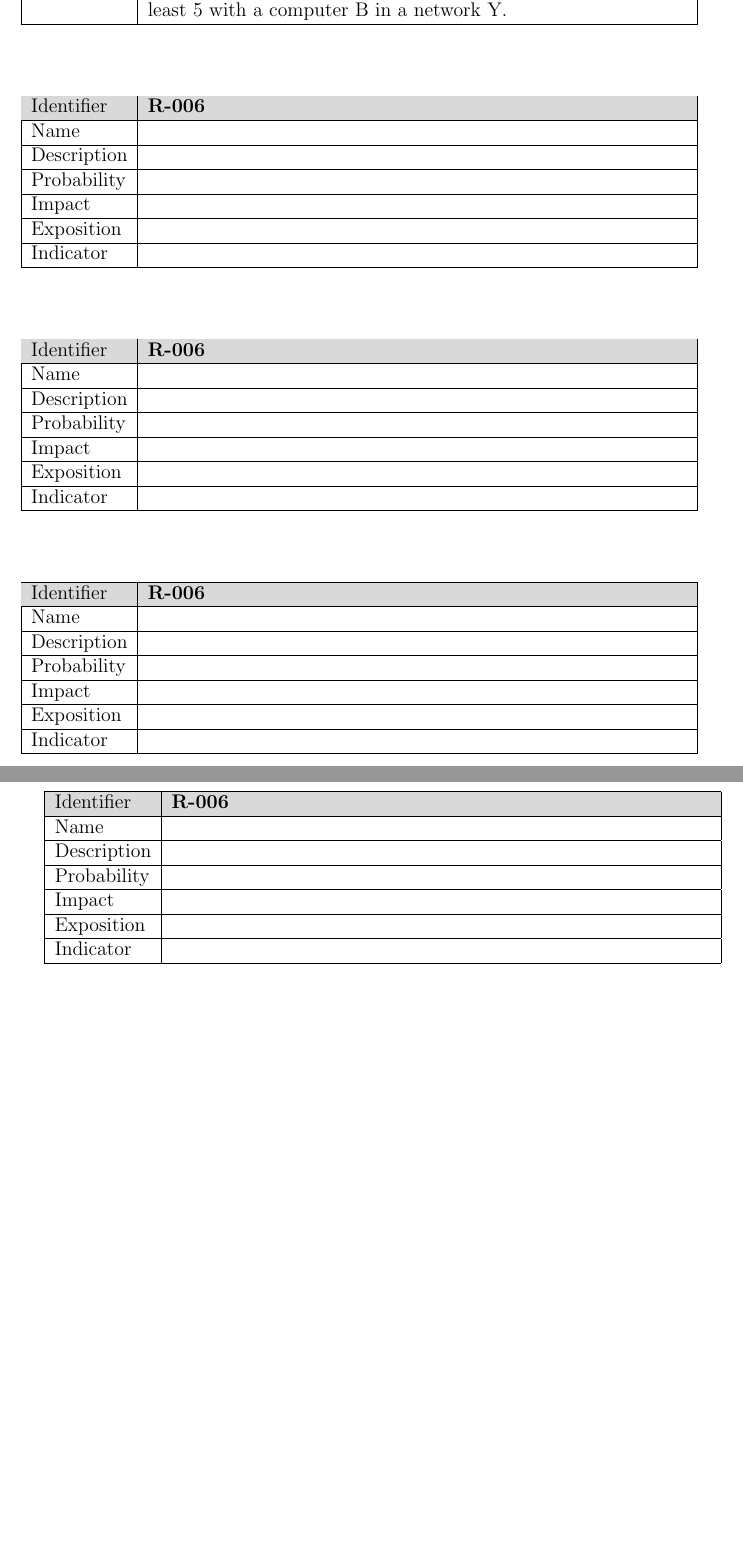
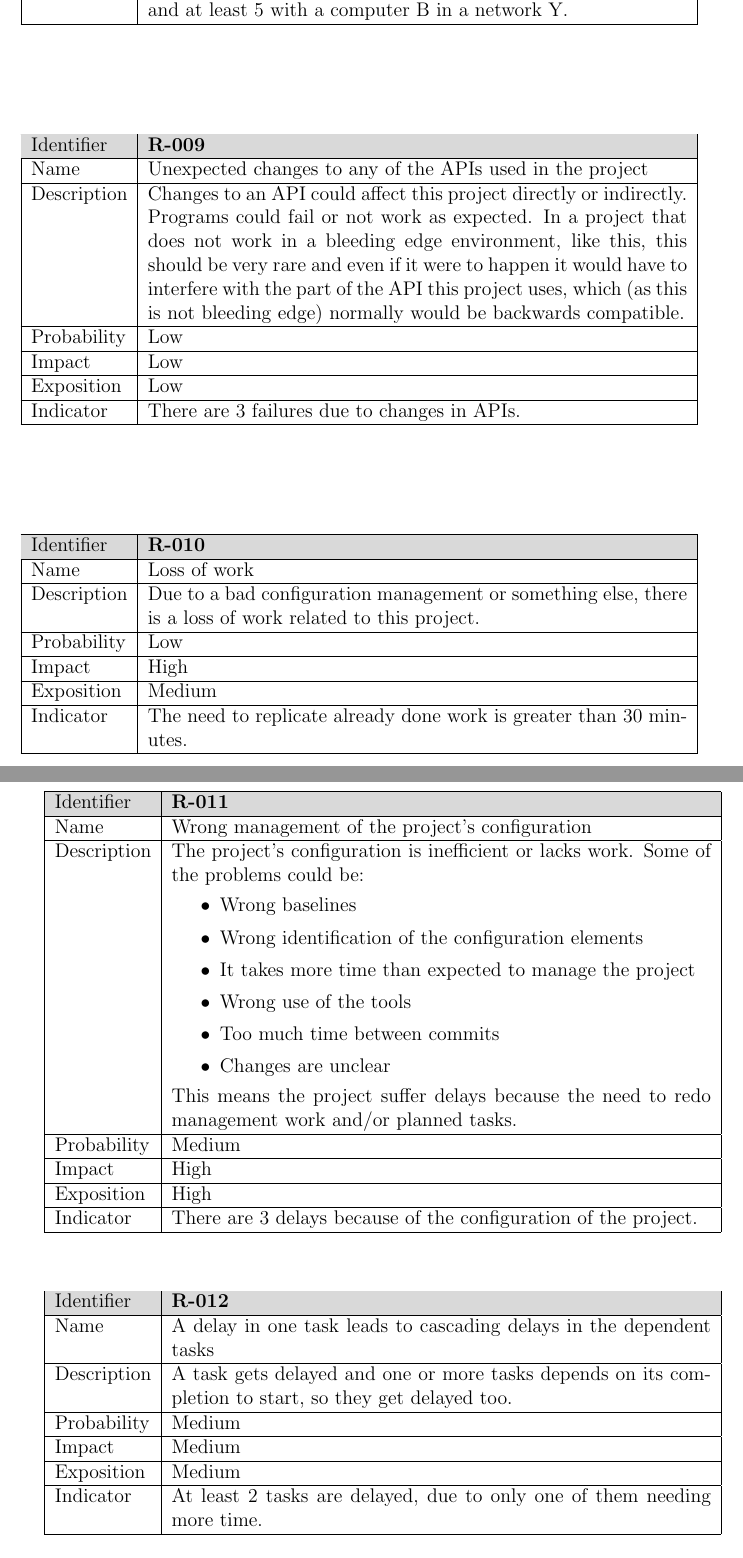
Before and after one commit to andresgomezvidal/tfg_memoria, a LaTeX thesis (main.tex, which reads capitulos/risks.tex): two parts of pages 25 and 26 of 34, joined at a grey line, cut so that both start at the same text, the shorter picture padded with empty space. Compiled offline with pdfLaTeX.

Commit message:
more risk management work

```diff
--- a/capitulos/risks.tex
+++ b/capitulos/risks.tex
@@ -64,7 +64,7 @@
 		R-007 & The unexplained parts of the project take more time than expected\\ \hline
 
 		R-008 & Cannot access source material\\ \hline 		%is down, is too old
-		R-009 & Unexpected changes in any of the APIs used in the project\\ \hline
+		R-009 & Unexpected changes to any of the APIs used in the project\\ \hline
 
 		R-010 & Loss of work\\ \hline 	%use git, online repo, local backups for virtual machines?
 		R-011 & Wrong management of the project's configuration\\ \hline 	%wrong baseline, wrong identification of the configuration elements, it takes more time than expected, wrong use of the tools, too much time between commits
@@ -216,59 +216,73 @@
 		Probability & Low\\ \hline
 		Impact & High\\ \hline
 		Exposition & Medium\\ \hline
-		Indicator & There have been at least 10 failed attemps to download the source material, at least 5 with a computer A in a network X and at least 5 with a computer B in a network Y.\\ \hline
+		Indicator & There have been at least 10 failed attempts to download the source material, at least 5 with a computer A in a network X and at least 5 with a computer B in a network Y.\\ \hline
 	\end{tabularx}
 \end{table}
 \begin{table}[H]
 	\begin{tabularx}{\textwidth}{|l|X|}
 		\hline
 		\rowcolor{gray!30}
-		Identifier & \textbf{R-006} \\ \hline
-		Name & \\ \hline
-		Description & \\ \hline
-		Probability & \\ \hline
-		Impact &  \\ \hline
-		Exposition &  \\ \hline
-		Indicator & \\ \hline
+		Identifier & \textbf{R-009} \\ \hline
+		Name & Unexpected changes to any of the APIs used in the project\\ \hline
+		Description & Changes to an API could affect this project directly or indirectly. Programs could fail or not work as expected.
+		In a project that does not work in a bleeding edge environment, like this, this should be very rare and even if it were to happen it would have to interfere with the part of the API this project uses, which (as this is not bleeding edge) normally would be backwards compatible.\\ \hline
+		Probability & Low\\ \hline
+		Impact & Low \\ \hline
+		Exposition &  Low\\ \hline
+		Indicator & There are 3 failures due to changes in APIs.\\ \hline
 	\end{tabularx}
 \end{table}
 \begin{table}[H]
 	\begin{tabularx}{\textwidth}{|l|X|}
 		\hline
 		\rowcolor{gray!30}
-		Identifier & \textbf{R-006} \\ \hline
-		Name & \\ \hline
-		Description & \\ \hline
-		Probability & \\ \hline
-		Impact &  \\ \hline
-		Exposition &  \\ \hline
-		Indicator & \\ \hline
+		Identifier & \textbf{R-010} \\ \hline
+		Name & Loss of work\\ \hline
+		Description & Due to a bad configuration management or something else, there is a loss of work related to this project.\\ \hline
+		Probability & Low\\ \hline
+		Impact &  High\\ \hline
+		Exposition &  Medium\\ \hline
+		Indicator & The need to replicate already done work is greater than 30 minutes.\\ \hline
 	\end{tabularx}
 \end{table}
 \begin{table}[H]
 	\begin{tabularx}{\textwidth}{|l|X|}
 		\hline
 		\rowcolor{gray!30}
-		Identifier & \textbf{R-006} \\ \hline
-		Name & \\ \hline
-		Description & \\ \hline
-		Probability & \\ \hline
-		Impact &  \\ \hline
-		Exposition &  \\ \hline
-		Indicator & \\ \hline
+		Identifier & \textbf{R-011} \\ \hline
+		Name & Wrong management of the project's configuration\\ \hline
+		Description & The project's configuration is inefficient or lacks work.
+		Some of the problems could be:
+		\vspace{-0.5em}
+		\begin{itemize}
+		\setlength\itemsep{0em}
+			\item Wrong baselines
+			\item Wrong identification of the configuration elements
+			\item It takes more time than expected to manage the project
+			\item Wrong use of the tools
+			\item Too much time between commits
+			\item Changes are unclear
+		\end{itemize}
+		\vspace{-0.5em}
+		This means the project suffer delays because the need to redo management work and/or planned tasks. \\ \hline
+		Probability & Medium\\ \hline
+		Impact &  High\\ \hline
+		Exposition &  High\\ \hline
+		Indicator & There are 3 delays because of the configuration of the project.\\ \hline
 	\end{tabularx}
 \end{table}
 \begin{table}[H]
 	\begin{tabularx}{\textwidth}{|l|X|}
 		\hline
 		\rowcolor{gray!30}
-		Identifier & \textbf{R-006} \\ \hline
-		Name & \\ \hline
-		Description & \\ \hline
-		Probability & \\ \hline
-		Impact &  \\ \hline
-		Exposition &  \\ \hline
-		Indicator & \\ \hline
+		Identifier & \textbf{R-012} \\ \hline
+		Name & A delay in one task leads to cascading delays in the dependent tasks\\ \hline
+		Description & A task gets delayed and one or more tasks depends on its completion to start, so they get delayed too.\\ \hline
+		Probability & Medium\\ \hline
+		Impact &  Medium\\ \hline
+		Exposition &  Medium\\ \hline
+		Indicator & At least 2 tasks are delayed, due to only one of them needing more time.\\ \hline
 	\end{tabularx}
 \end{table}
 \begin{table}[H]
```
Also changed, not shown: main.pdf, capitulos/risks.tex (62 more changed lines).
